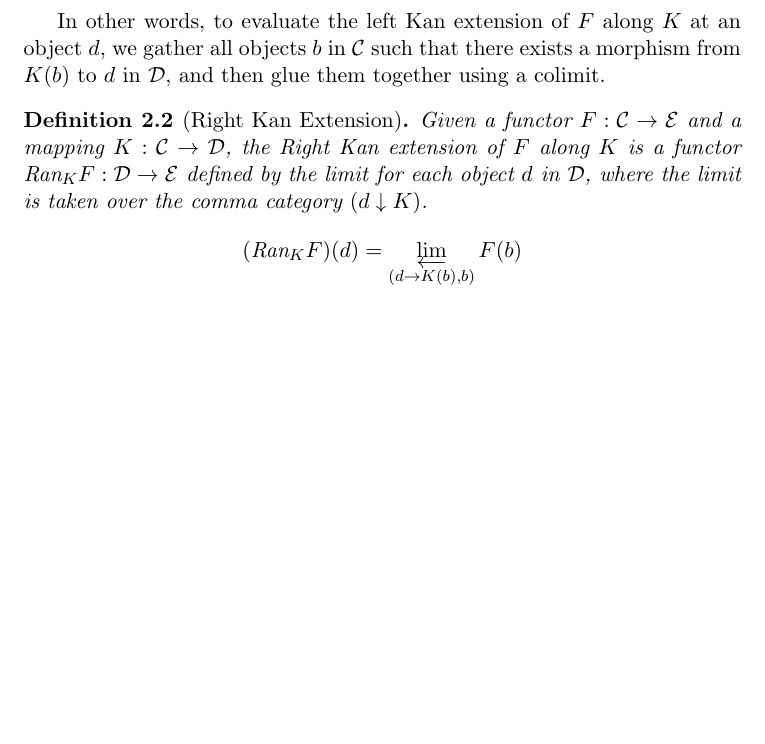
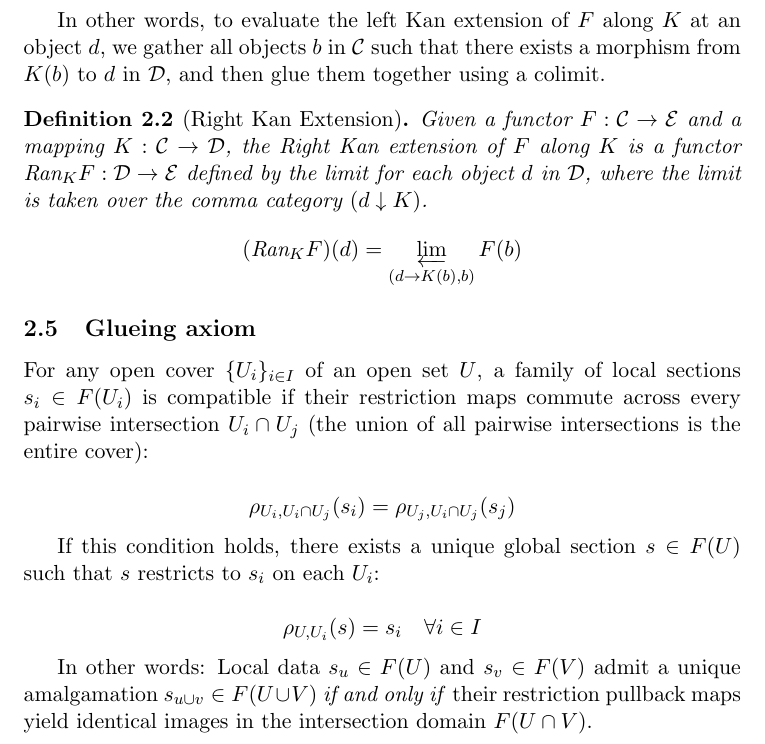
Before and after one commit to megabytesofrem/ibis-lang, a LaTeX document (paper/ibis_semantics.tex): part of page 4 of 5 before the commit and part of page 4 of 6 after it, cut so that both start at the same text, the shorter picture padded with empty space. Compiled offline with pdfLaTeX.

```diff
--- a/paper/ibis_semantics.tex
+++ b/paper/ibis_semantics.tex
@@ -131,6 +131,18 @@
     \]
 \end{definition}
 
+\subsection{Glueing axiom}
+For any open cover $\{U_i\}_{i \in I}$ of an open set $U$, a family of local sections $s_i \in F(U_i)$ is compatible if their restriction maps commute across every pairwise intersection $U_i \cap U_j$ (the union of all pairwise intersections is the entire cover):
+
+\[ \rho_{U_i, U_i \cap U_j}(s_i) = \rho_{U_j, U_i \cap U_j}(s_j) \]
+
+If this condition holds, there exists a unique global section $s \in F(U)$ such that $s$ restricts to
+$s_i$ on each $U_i$:
+
+\[ \rho_{U, U_i}(s) = s_i \quad \forall i \in I \]
+
+In other words:
+Local data $s_u \in F(U)$ and $s_v \in F(V)$ admit a unique amalgamation $s_{u \cup v} \in F(U \cup V)$ \emph{if and only if} their restriction pullback maps yield identical images in the intersection domain $F(U \cap V)$.
 
 \subsection{Geometric Morphisms}
 A geometric morphism $f: \mathcal{E} \to \mathcal{F}$ between topoi $\mathcal{E}$ and $\mathcal{F}$ consists of a pair of adjoint functors $(f^*, f_*)$ where $f^* \dashv f_*$:
```
Also changed, not shown: paper/ibis_semantics.pdf, 13 other files.
